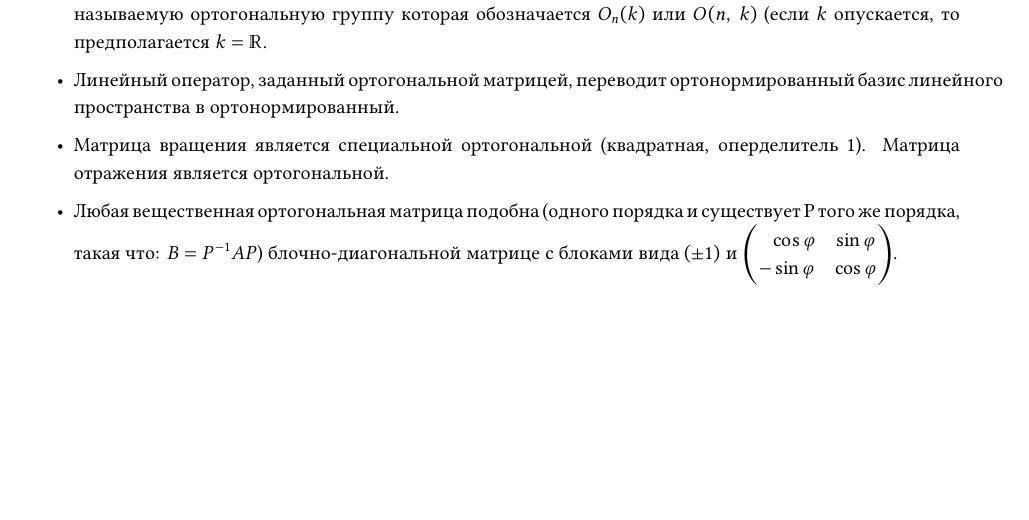
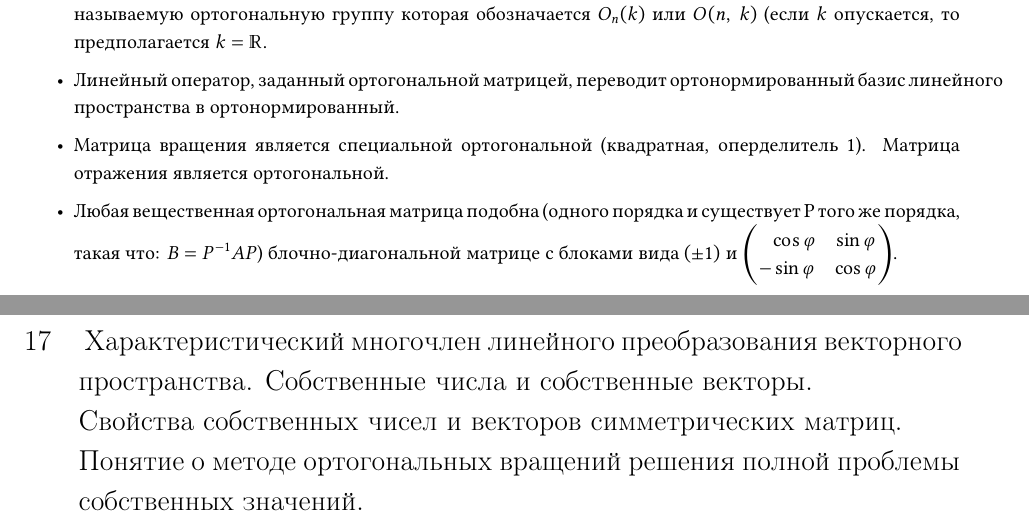
Before and after one commit to maloyan/phd_exam, a LaTeX paper (main.tex, which reads questions/17.tex): part of page 16 of 16 before the commit and two parts of pages 16 and 17 of 17 after it, the two joined at a grey line, cut so that both start at the same text, the shorter picture padded with empty space. Compiled offline with pdfLaTeX.

Commit message:
up to 17th question

```diff
--- /dev/null
+++ b/questions/17.tex
@@ -0,0 +1,6 @@
+\section{
+    Характеристический многочлен линейного преобразования векторного \\
+    пространства. Собственные числа и собственные векторы. \\
+    Свойства собственных чисел и векторов симметрических матриц. \\
+    Понятие о методе ортогональных вращений решения полной проблемы собственных значений.
+}
```
Also changed, not shown: main.tex (+1 -0 lines), main.pdf.
